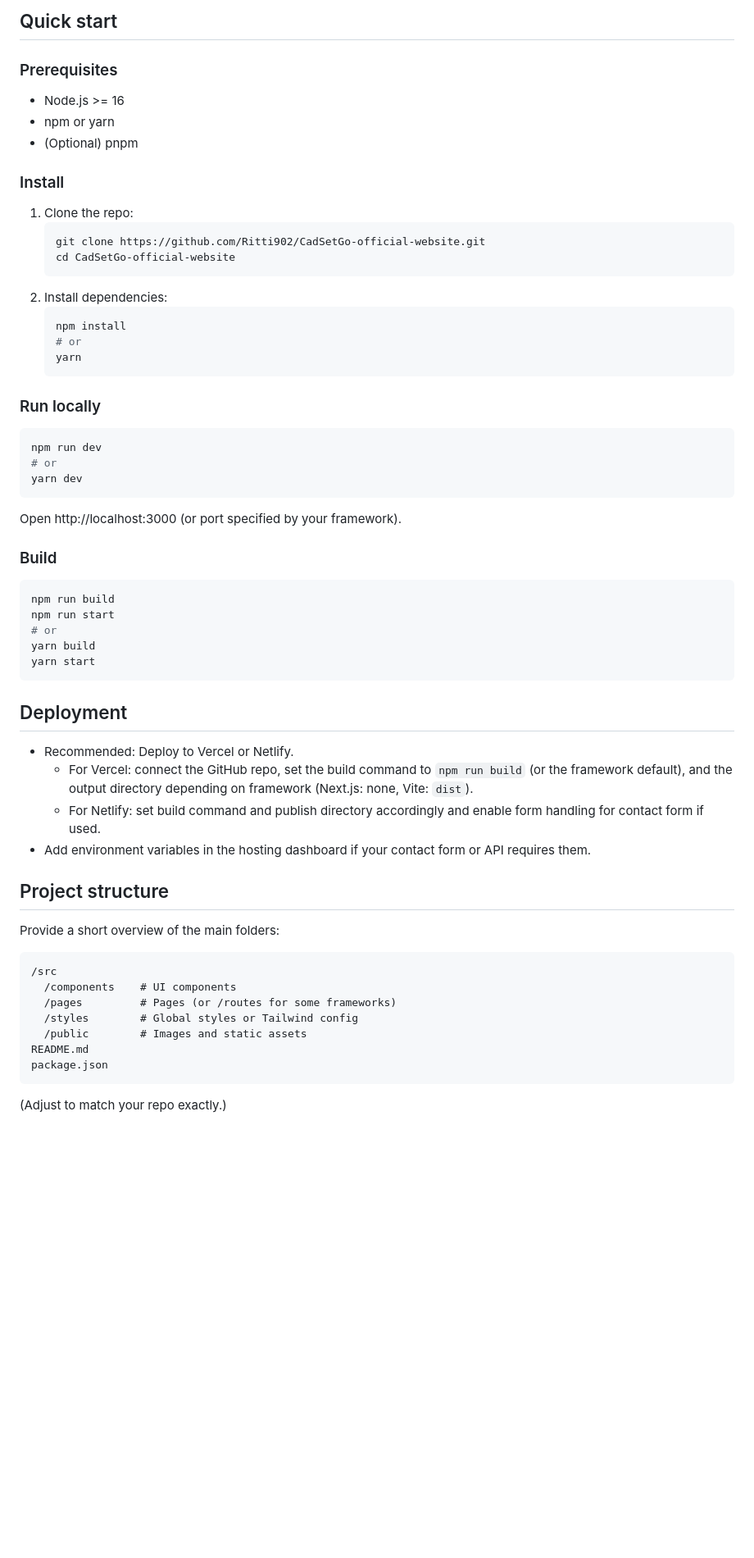
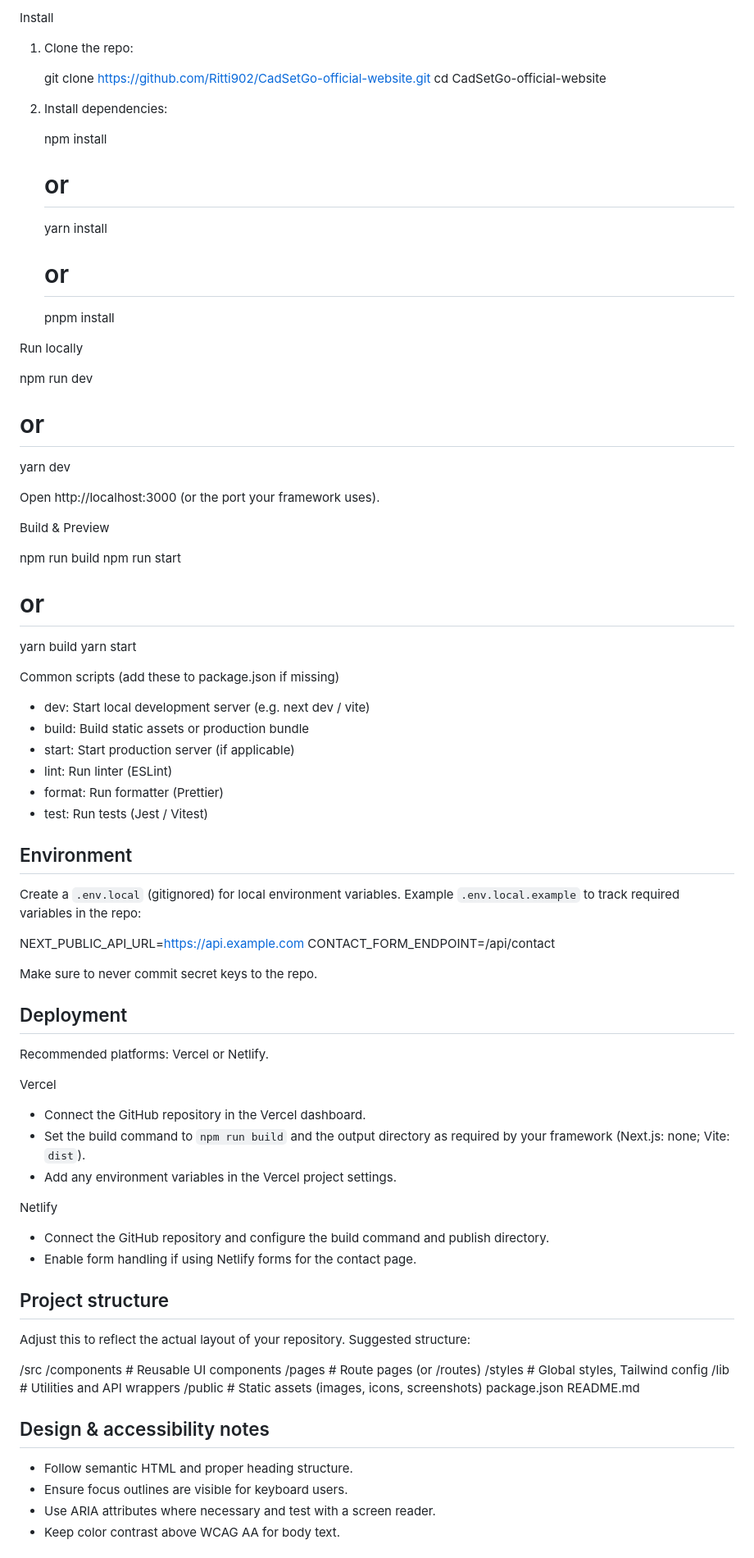
Before and after one commit to Ritti902/CadSetGo-official-website, a Markdown page: README.md, the part around one of its changes. Shown at 82% size. Rendered like a GitHub page; blank space fills up the shorter version.

Commit message:
docs: refine README — add detailed setup, deployment, contributing, and env guidance

````diff
--- a/README.md
+++ b/README.md
@@ -48,66 +66,81 @@ Live demo: https://your-deployment-url.example
 
-## Quick start
+Install
+1. Clone the repo:
 
-### Prerequisites
-
-- Node.js >= 16
-- npm or yarn
-- (Optional) pnpm
-
-### Install
-
-1. Clone the repo:
-   ```bash
    git clone https://github.com/Ritti902/CadSetGo-official-website.git
    cd CadSetGo-official-website
-   ```
+
 2. Install dependencies:
-   ```bash
+
    npm install
    # or
-   yarn
-   ```
+   yarn install
+   # or
+   pnpm install
 
-### Run locally
+Run locally
 
-```bash
 npm run dev
 # or
 yarn dev
-```
 
-Open http://localhost:3000 (or port specified by your framework).
+Open http://localhost:3000 (or the port your framework uses).
 
-### Build
+Build & Preview
 
-```bash
 npm run build
 npm run start
 # or
 yarn build
 yarn start
-```
 
-## Deployment
+Common scripts (add these to package.json if missing)
+- dev: Start local development server (e.g. next dev / vite)
+- build: Build static assets or production bundle
+- start: Start production server (if applicable)
+- lint: Run linter (ESLint)
+- format: Run formatter (Prettier)
+- test: Run tests (Jest / Vitest)
 
-- Recommended: Deploy to Vercel or Netlify.
-  - For Vercel: connect the GitHub repo, set the build command to `npm run build` (or the framework default), and the output directory depending on framework (Next.js: none, Vite: `dist`).
-  - For Netlify: set build command and publish directory accordingly and enable form handling for contact form if used.
-- Add environment variables in the hosting dashboard if your contact form or API requires them.
+Environment
+-----------
+Create a `.env.local` (gitignored) for local environment variables. Example `.env.local.example` to track required variables in the repo:
 
-## Project structure
+NEXT_PUBLIC_API_URL=https://api.example.com
+CONTACT_FORM_ENDPOINT=/api/contact
 
-Provide a short overview of the main folders:
+Make sure to never commit secret keys to the repo.
 
-```
+Deployment
+----------
+Recommended platforms: Vercel or Netlify.
+
+Vercel
+- Connect the GitHub repository in the Vercel dashboard.
+- Set the build command to `npm run build` and the output directory as required by your framework (Next.js: none; Vite: `dist`).
+- Add any environment variables in the Vercel project settings.
+
+Netlify
+- Connect the GitHub repository and configure the build command and publish directory.
+- Enable form handling if using Netlify forms for the contact page.
+
+Project structure
+-----------------
+Adjust this to reflect the actual layout of your repository. Suggested structure:
+
 /src
-  /components    # UI components
-  /pages         # Pages (or /routes for some frameworks)
-  /styles        # Global styles or Tailwind config
-  /public        # Images and static assets
+  /components    # Reusable UI components
+  /pages         # Route pages (or /routes)
+  /styles        # Global styles, Tailwind config
+  /lib           # Utilities and API wrappers
+  /public        # Static assets (images, icons, screenshots)
+package.json
 README.md
-package.json
-```
 
-(Adjust to match your repo exactly.)
+Design & accessibility notes
+----------------------------
+- Follow semantic HTML and proper heading structure.
+- Ensure focus outlines are visible for keyboard users.
+- Use ARIA attributes where necessary and test with a screen reader.
+- Keep color contrast above WCAG AA for body text.
 
````
Also changed, not shown: other parts of README.md (+83 -53 lines).
